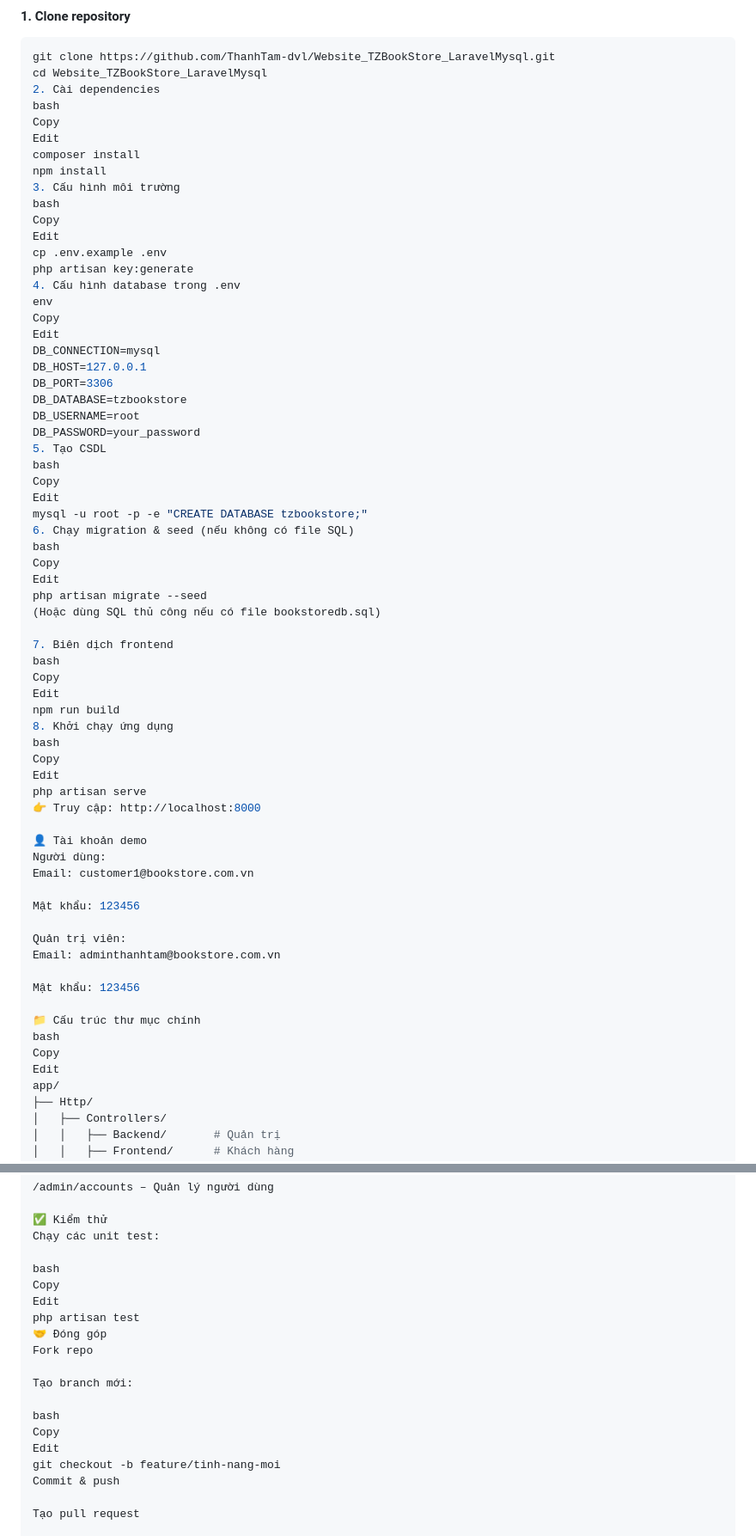
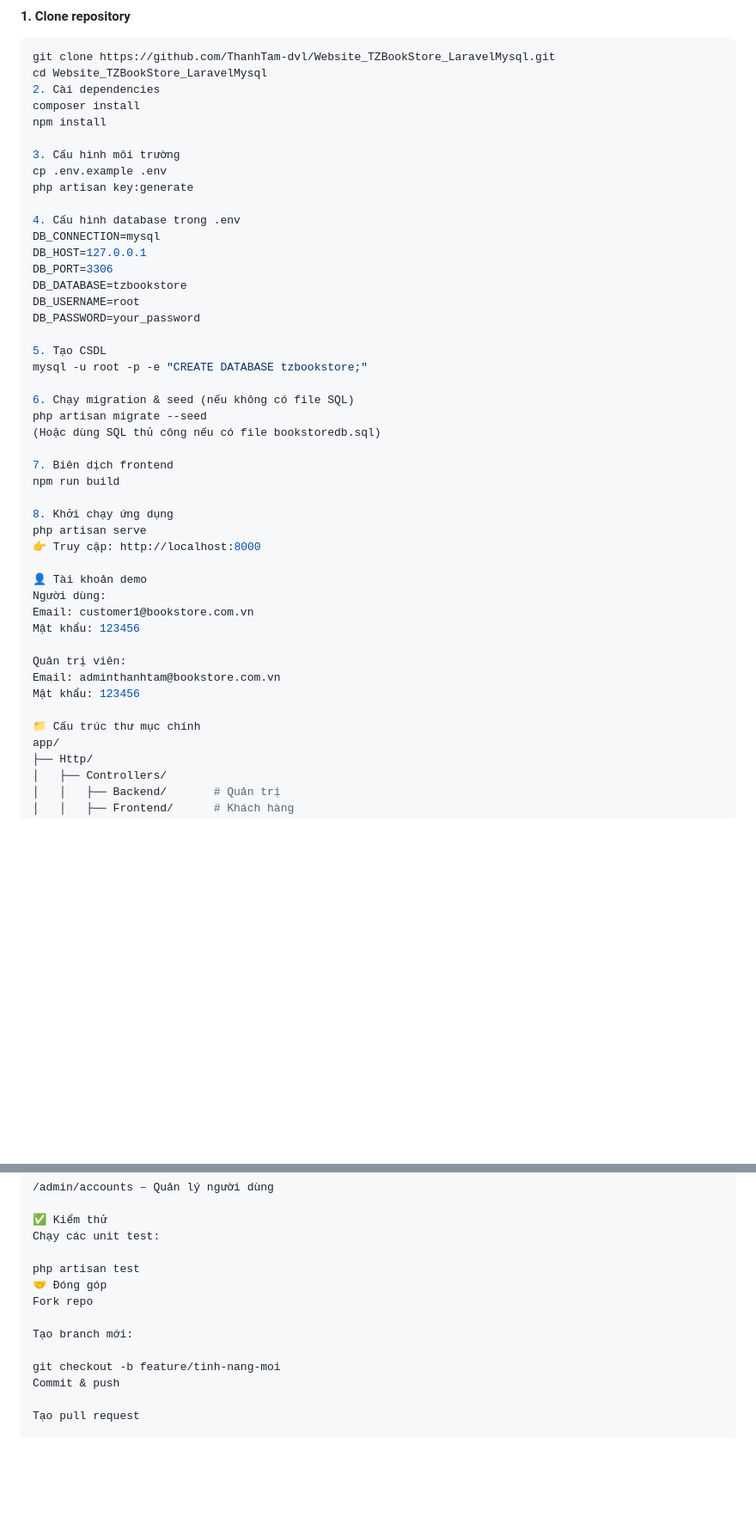
Before and after one commit to ThanhTam-dvl/Website_TZBookStore_LaravelMysql, a Markdown page: README.md, 2 parts joined by grey strips. Shown at 86% size. Rendered like a GitHub page; blank space fills up the shorter version.

```diff
--- a/README.md
+++ b/README.md
@@ -74,66 +74,45 @@ Các bảng chính:
 git clone https://github.com/ThanhTam-dvl/Website_TZBookStore_LaravelMysql.git
 cd Website_TZBookStore_LaravelMysql
 2. Cài dependencies
-bash
-Copy
-Edit
 composer install
 npm install
+
 3. Cấu hình môi trường
-bash
-Copy
-Edit
 cp .env.example .env
 php artisan key:generate
+
 4. Cấu hình database trong .env
-env
-Copy
-Edit
 DB_CONNECTION=mysql
 DB_HOST=127.0.0.1
 DB_PORT=3306
 DB_DATABASE=tzbookstore
 DB_USERNAME=root
 DB_PASSWORD=your_password
+
 5. Tạo CSDL
-bash
-Copy
-Edit
 mysql -u root -p -e "CREATE DATABASE tzbookstore;"
+
 6. Chạy migration & seed (nếu không có file SQL)
-bash
-Copy
-Edit
 php artisan migrate --seed
 (Hoặc dùng SQL thủ công nếu có file bookstoredb.sql)
 
 7. Biên dịch frontend
-bash
-Copy
-Edit
 npm run build
+
 8. Khởi chạy ứng dụng
-bash
-Copy
-Edit
 php artisan serve
 👉 Truy cập: http://localhost:8000
 
 👤 Tài khoản demo
 Người dùng:
 Email: customer1@bookstore.com.vn
-
 Mật khẩu: 123456
 
 Quản trị viên:
 Email: adminthanhtam@bookstore.com.vn
-
 Mật khẩu: 123456
 
 📁 Cấu trúc thư mục chính
-bash
-Copy
-Edit
 app/
 ├── Http/
 │   ├── Controllers/
@@ -176,18 +155,12 @@ Backend (Admin)
 ✅ Kiểm thử
 Chạy các unit test:
 
-bash
-Copy
-Edit
 php artisan test
 🤝 Đóng góp
 Fork repo
 
 Tạo branch mới:
 
-bash
-Copy
-Edit
 git checkout -b feature/tinh-nang-moi
 Commit & push
 
```
